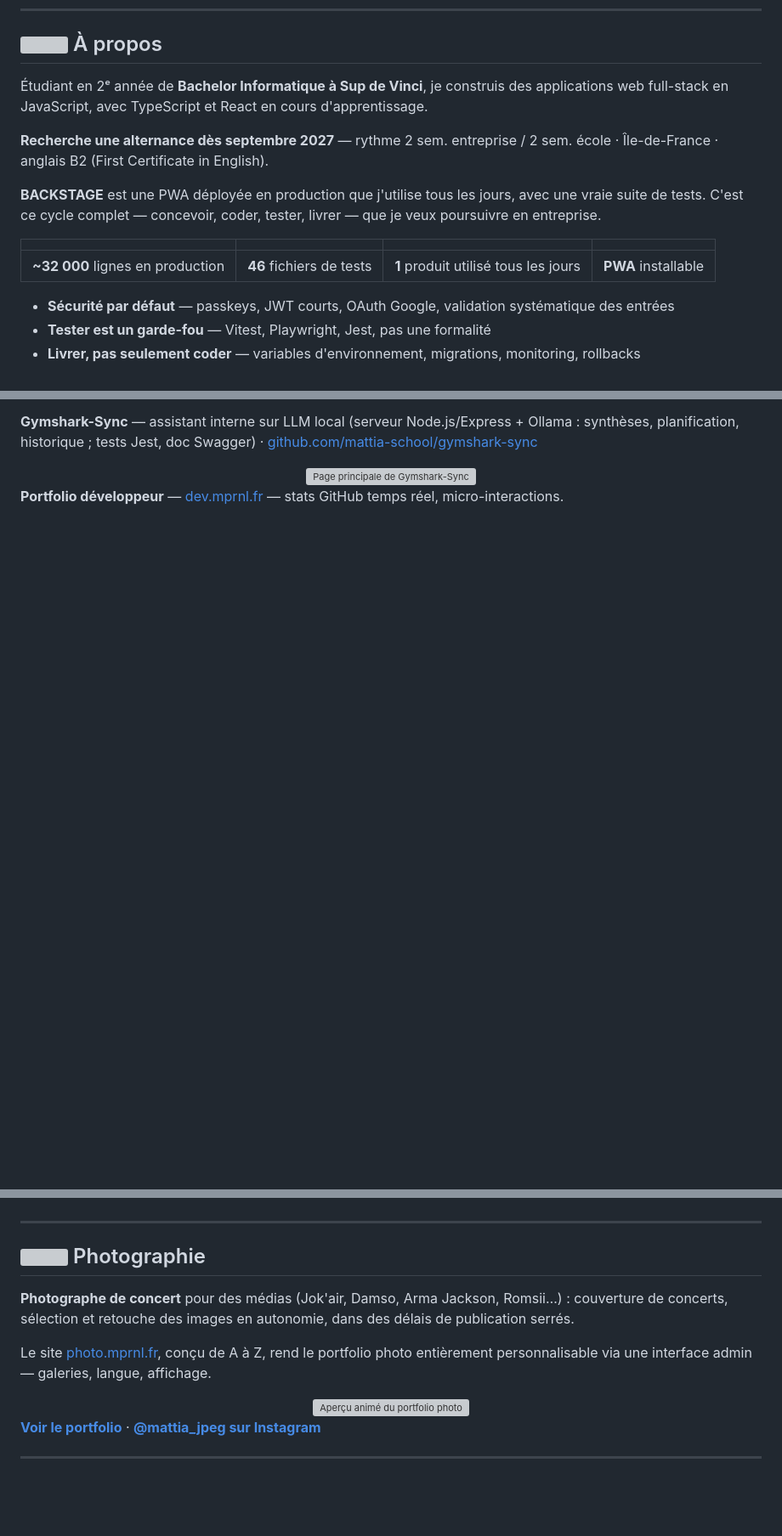
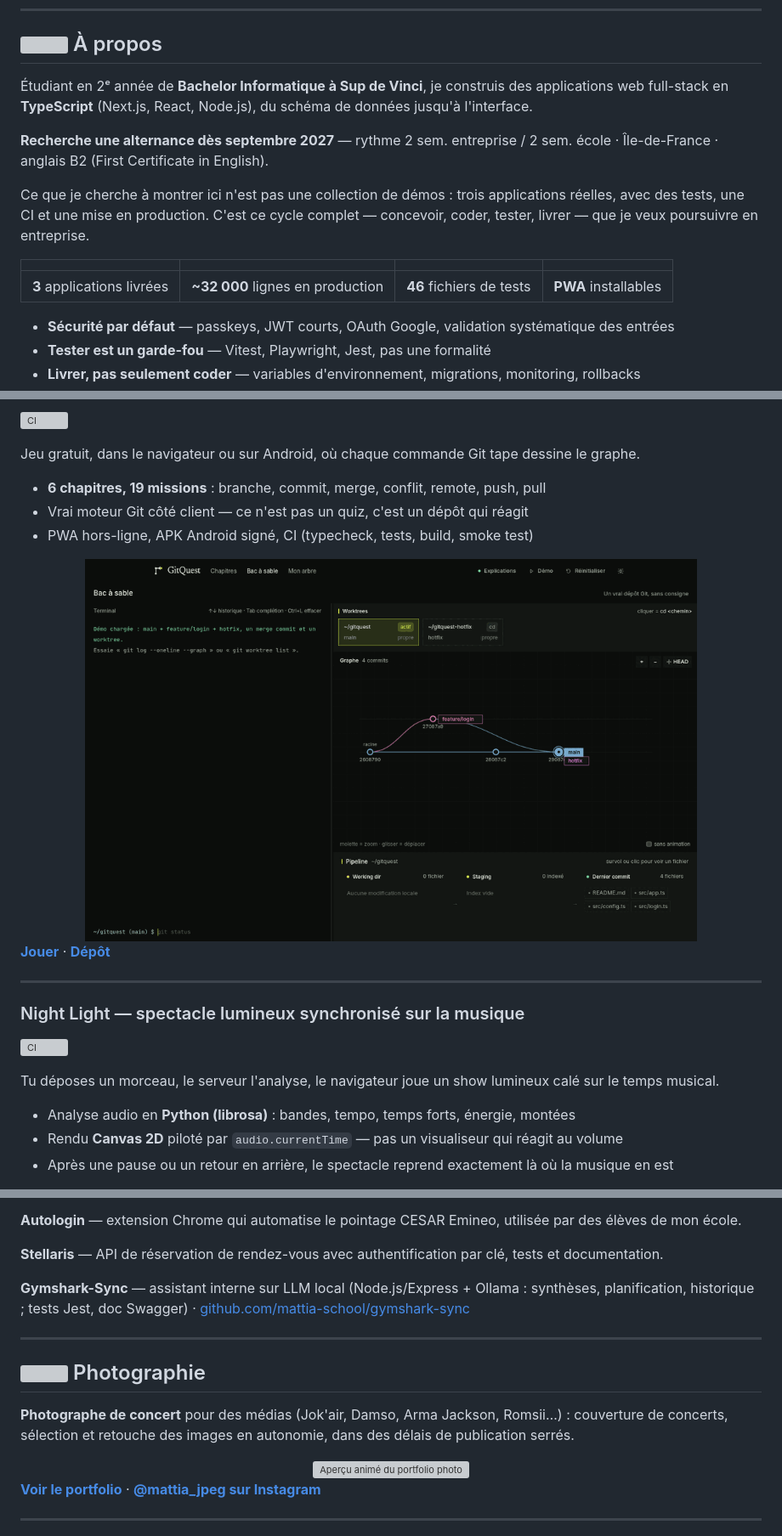
Before and after one commit to MattiaPARRINELLO/MattiaPARRINELLO, a Markdown page: README.md, 3 parts joined by grey strips. Shown at 85% size. Drawn GitHub-style; pictures changed too: assets/demo.gif (added); blank space fills up the shorter version; grey boxes are pictures that could not be loaded.

Commit message:
docs(readme): mettre en avant GitQuest et Night Light et clarifier le niveau réel

```diff
--- a/README.md
+++ b/README.md
@@ -20,15 +20,15 @@
 
 ## <img src="assets/icons/circle-user.svg" width="26" valign="middle"> À propos
 
-Étudiant en 2ᵉ année de **Bachelor Informatique à Sup de Vinci**, je construis des applications web full-stack en JavaScript, avec TypeScript et React en cours d'apprentissage.
+Étudiant en 2ᵉ année de **Bachelor Informatique à Sup de Vinci**, je construis des applications web full-stack en **TypeScript** (Next.js, React, Node.js), du schéma de données jusqu'à l'interface.
 
 **Recherche une alternance dès septembre 2027** — rythme 2 sem. entreprise / 2 sem. école · Île-de-France · anglais B2 (First Certificate in English).
 
-**BACKSTAGE** est une PWA déployée en production que j'utilise tous les jours, avec une vraie suite de tests. C'est ce cycle complet — concevoir, coder, tester, livrer — que je veux poursuivre en entreprise.
+Ce que je cherche à montrer ici n'est pas une collection de démos : trois applications réelles, avec des tests, une CI et une mise en production. C'est ce cycle complet — concevoir, coder, tester, livrer — que je veux poursuivre en entreprise.
 
 | | | | |
 |:---:|:---:|:---:|:---:|
-| **~32 000** lignes en production | **46** fichiers de tests | **1** produit utilisé tous les jours | **PWA** installable |
+| **3** applications livrées | **~32 000** lignes en production | **46** fichiers de tests | **PWA** installables |
 
 - **Sécurité par défaut** — passkeys, JWT courts, OAuth Google, validation systématique des entrées
 - **Tester est un garde-fou** — Vitest, Playwright, Jest, pas une formalité
@@ -62,8 +66,27 @@ PWA installable, déployée en production sur **[brain.mprnl.fr](https://brain.m
 
-**Gymshark-Sync** — assistant interne sur LLM local (serveur Node.js/Express + Ollama : synthèses, planification, historique ; tests Jest, doc Swagger) · [github.com/mattia-school/gymshark-sync](https://github.com/mattia-school/gymshark-sync)
+[![CI](https://github.com/MattiaPARRINELLO/git-quest/actions/workflows/ci.yml/badge.svg)](https://github.com/MattiaPARRINELLO/git-quest/actions/workflows/ci.yml)
+
+Jeu gratuit, dans le navigateur ou sur Android, où chaque commande Git tape dessine le graphe.
+
+- **6 chapitres, 19 missions** : branche, commit, merge, conflit, remote, push, pull
+- Vrai moteur Git côté client — ce n'est pas un quiz, c'est un dépôt qui réagit
+- PWA hors-ligne, APK Android signé, CI (typecheck, tests, build, smoke test)
 
 <div align="center">
-<img src="assets/gymshark-home.webp" alt="Page principale de Gymshark-Sync" width="720">
+<img src="assets/demo.gif" alt="Créer une branche, commiter, revenir sur main et fusionner — le graphe se dessine" width="720">
 </div>
 
-**Portfolio développeur** — [dev.mprnl.fr](https://dev.mprnl.fr) — stats GitHub temps réel, micro-interactions.
+**[Jouer](https://mattiaparrinello.github.io/git-quest/)** · **[Dépôt](https://github.com/MattiaPARRINELLO/git-quest)**
+
+---
+
+### Night Light — spectacle lumineux synchronisé sur la musique
+
+[![CI](https://github.com/MattiaPARRINELLO/night-light-v2/actions/workflows/ci.yml/badge.svg)](https://github.com/MattiaPARRINELLO/night-light-v2/actions/workflows/ci.yml)
+
+Tu déposes un morceau, le serveur l'analyse, le navigateur joue un show lumineux calé sur le temps musical.
+
+- Analyse audio en **Python (librosa)** : bandes, tempo, temps forts, énergie, montées
+- Rendu **Canvas 2D** piloté par `audio.currentTime` — pas un visualiseur qui réagit au volume
+- Après une pause ou un retour en arrière, le spectacle reprend exactement là où la musique en est
+
@@ -70,11 +108,14 @@ PWA installable, déployée en production sur **[brain.mprnl.fr](https://brain.m
+**Autologin** — extension Chrome qui automatise le pointage CESAR Emineo, utilisée par des élèves de mon école.
+
+**Stellaris** — API de réservation de rendez-vous avec authentification par clé, tests et documentation.
+
+**Gymshark-Sync** — assistant interne sur LLM local (Node.js/Express + Ollama : synthèses, planification, historique ; tests Jest, doc Swagger) · [github.com/mattia-school/gymshark-sync](https://github.com/mattia-school/gymshark-sync)
 
 ---
 
 ## <img src="assets/icons/camera.svg" width="26" valign="middle"> Photographie
 
 **Photographe de concert** pour des médias (Jok'air, Damso, Arma Jackson, Romsii…) : couverture de concerts, sélection et retouche des images en autonomie, dans des délais de publication serrés.
-
-Le site [photo.mprnl.fr](https://photo.mprnl.fr), conçu de A à Z, rend le portfolio photo entièrement personnalisable via une interface admin — galeries, langue, affichage.
 
 <div align="center">
 <img src="assets/portfolioPreview.webp" alt="Aperçu animé du portfolio photo" width="720">
```
Also changed, not shown: other parts of README.md (+23 -4 lines), 3 other files.
